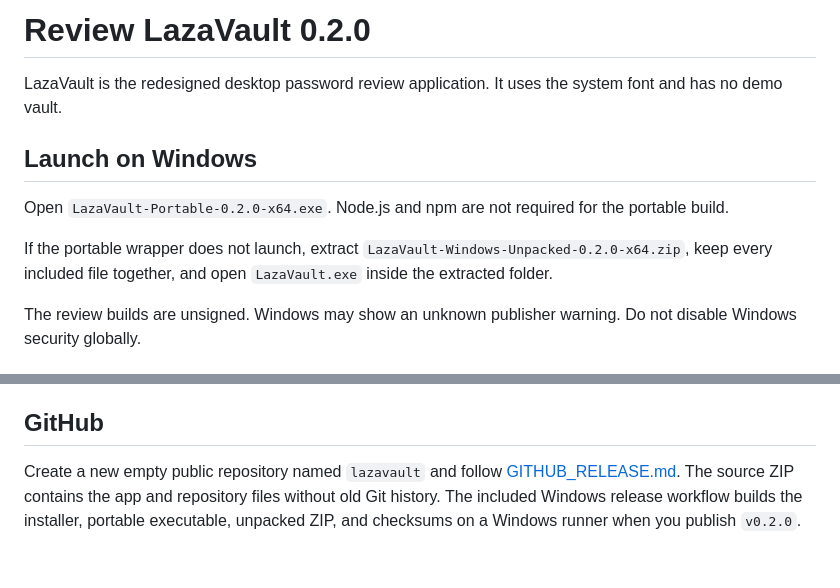
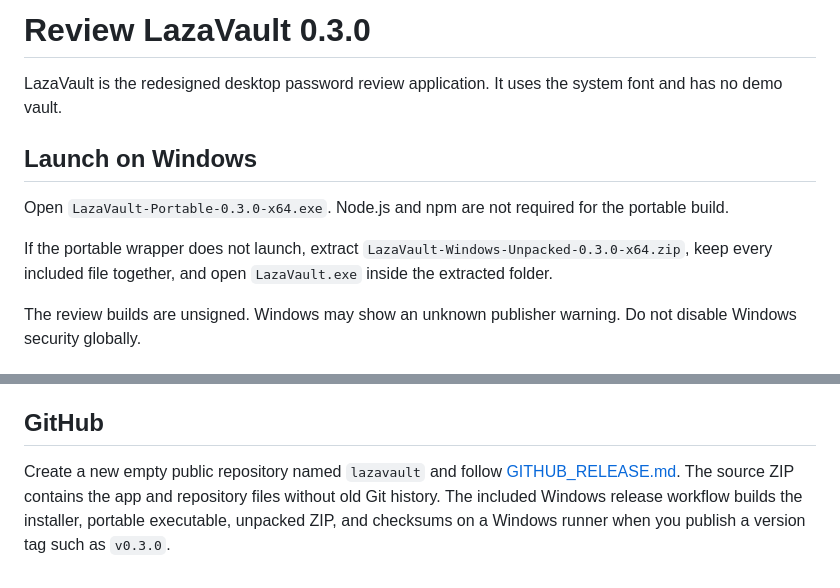
Before and after one commit to kimineechan/LazaVault, a Markdown page: REVIEW_GUIDE.md, 2 parts joined by grey strips. Drawn GitHub-style.

```diff
--- a/REVIEW_GUIDE.md
+++ b/REVIEW_GUIDE.md
@@ -1,12 +1,12 @@
-# Review LazaVault 0.2.0
+# Review LazaVault 0.3.0
 
 LazaVault is the redesigned desktop password review application. It uses the system font and has no demo vault.
 
 ## Launch on Windows
 
-Open `LazaVault-Portable-0.2.0-x64.exe`. Node.js and npm are not required for the portable build.
+Open `LazaVault-Portable-0.3.0-x64.exe`. Node.js and npm are not required for the portable build.
 
-If the portable wrapper does not launch, extract `LazaVault-Windows-Unpacked-0.2.0-x64.zip`, keep every included file together, and open `LazaVault.exe` inside the extracted folder.
+If the portable wrapper does not launch, extract `LazaVault-Windows-Unpacked-0.3.0-x64.zip`, keep every included file together, and open `LazaVault.exe` inside the extracted folder.
 
 The review builds are unsigned. Windows may show an unknown publisher warning. Do not disable Windows security globally.
 
@@ -43,4 +43,4 @@ Imported passwords, staged replacements, and checklist progress remain in the cu
 
 ## GitHub
 
-Create a new empty public repository named `lazavault` and follow [GITHUB_RELEASE.md](GITHUB_RELEASE.md). The source ZIP contains the app and repository files without old Git history. The included Windows release workflow builds the installer, portable executable, unpacked ZIP, and checksums on a Windows runner when you publish `v0.2.0`.
+Create a new empty public repository named `lazavault` and follow [GITHUB_RELEASE.md](GITHUB_RELEASE.md). The source ZIP contains the app and repository files without old Git history. The included Windows release workflow builds the installer, portable executable, unpacked ZIP, and checksums on a Windows runner when you publish a version tag such as `v0.3.0`.
```
Also changed, not shown: CHANGELOG.md (+9 -0 lines), README.md (+3 -1 lines), docs/screenshots/accounts.png (added), docs/screenshots/overview.png (added), 8 other files.
